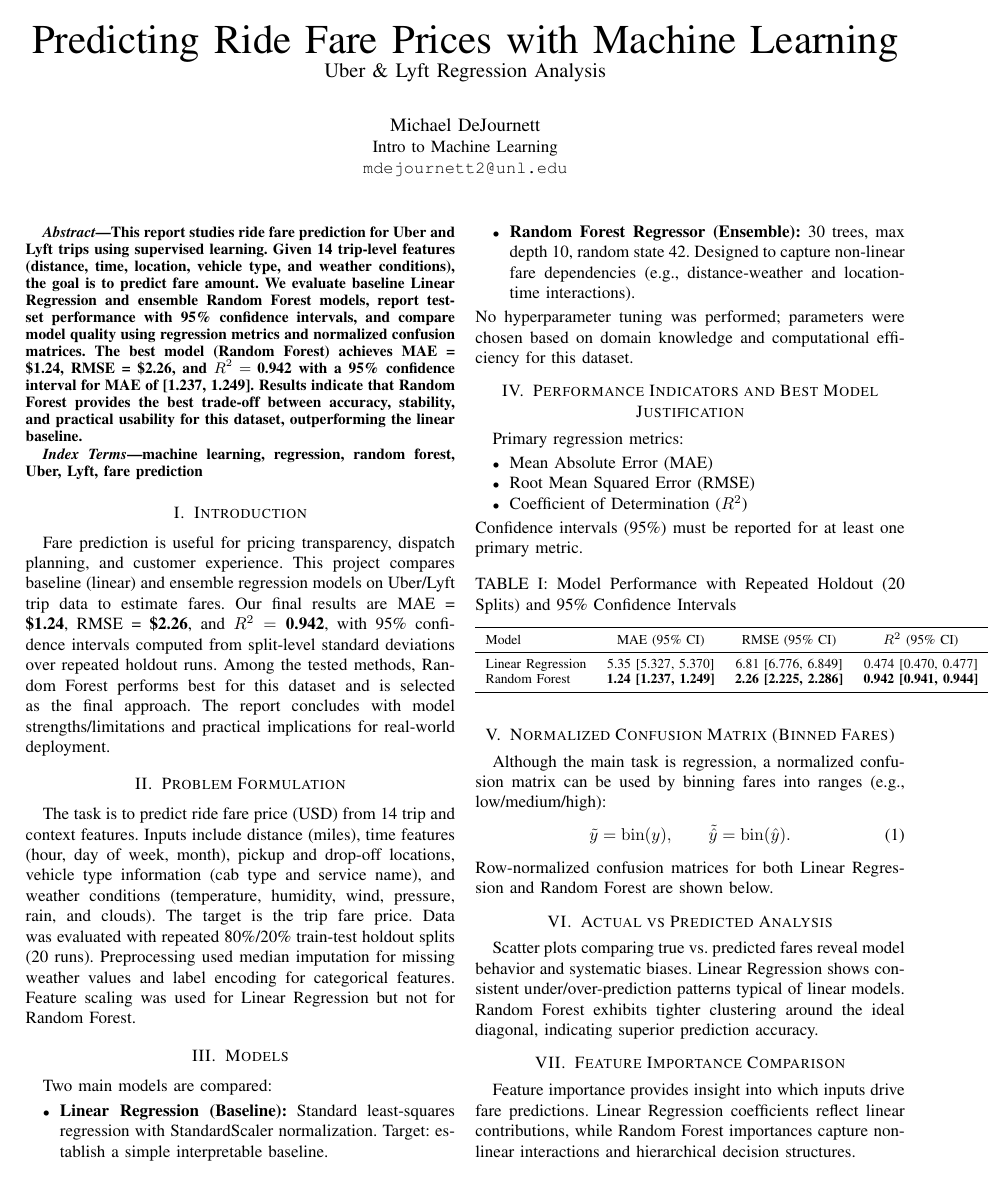
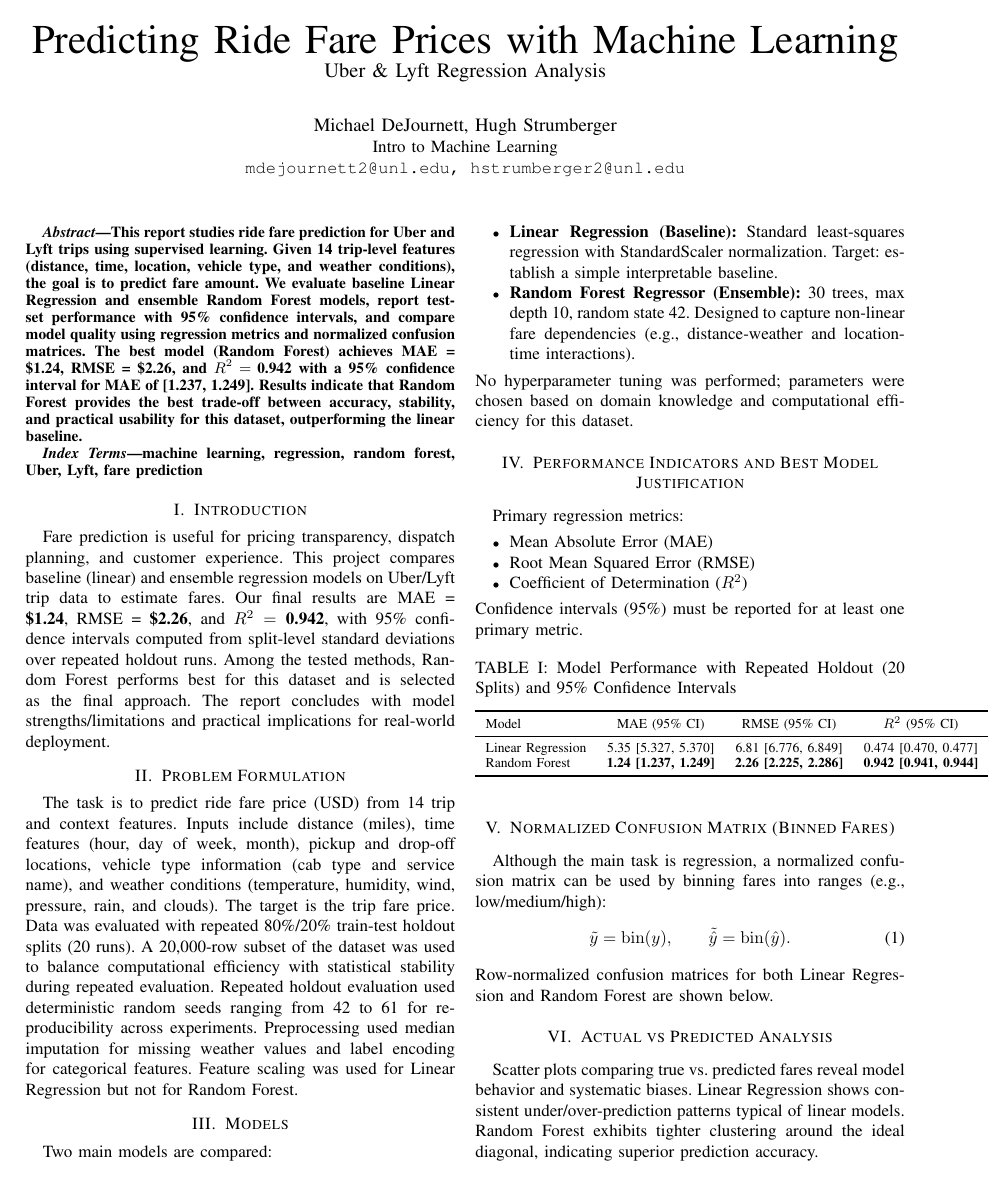
Before and after one commit to michaeldejournett/Intro-To-Machine-Learning, a LaTeX paper (paper/ieee_paper_template.tex): page 1 of 2. Compiled offline with pdfLaTeX.

Commit message:
Minor revisions to paper

```diff
--- a/paper/ieee_paper_template.tex
+++ b/paper/ieee_paper_template.tex
@@ -15,9 +15,9 @@
 \large Uber \& Lyft Regression Analysis}
 
 \author{%
-\IEEEauthorblockN{Michael DeJournett}
+\IEEEauthorblockN{Michael DeJournett, Hugh Strumberger}
 \IEEEauthorblockA{Intro to Machine Learning\\
-\texttt{mdejournett2@unl.edu}}
+\texttt{mdejournett2@unl.edu, hstrumberger2@unl.edu}}
 }
 
 \begin{document}
@@ -52,7 +52,7 @@ The task is to predict ride fare price (USD) from 14 trip and context features.
 Inputs include distance (miles), time features (hour, day of week, month), pickup and drop-off locations,
 vehicle type information (cab type and service name), and weather conditions (temperature, humidity, wind, pressure, rain, and clouds).
 The target is the trip fare price.
-Data was evaluated with repeated 80\%/20\% train-test holdout splits (20 runs).
+Data was evaluated with repeated 80\%/20\% train-test holdout splits (20 runs). A 20,000-row subset of the dataset was used to balance computational efficiency with statistical stability during repeated evaluation. Repeated holdout evaluation used deterministic random seeds ranging from 42 to 61 for reproducibility across experiments.
 Preprocessing used median imputation for missing weather values and label encoding for categorical features.
 Feature scaling was used for Linear Regression but not for Random Forest.
 
```
Also changed, not shown: paper/ieee_paper_template.pdf.
